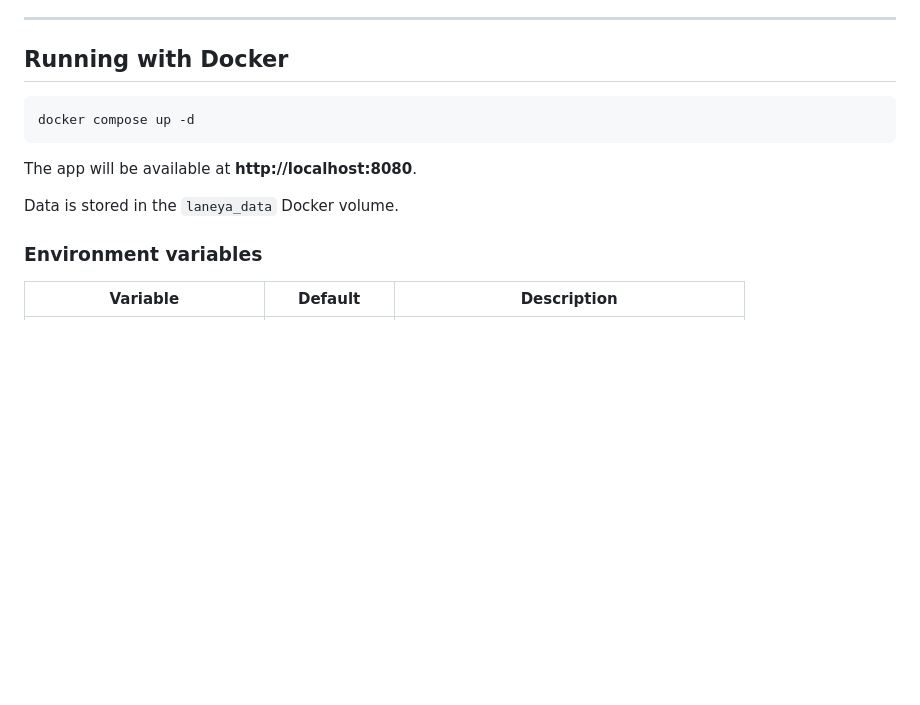
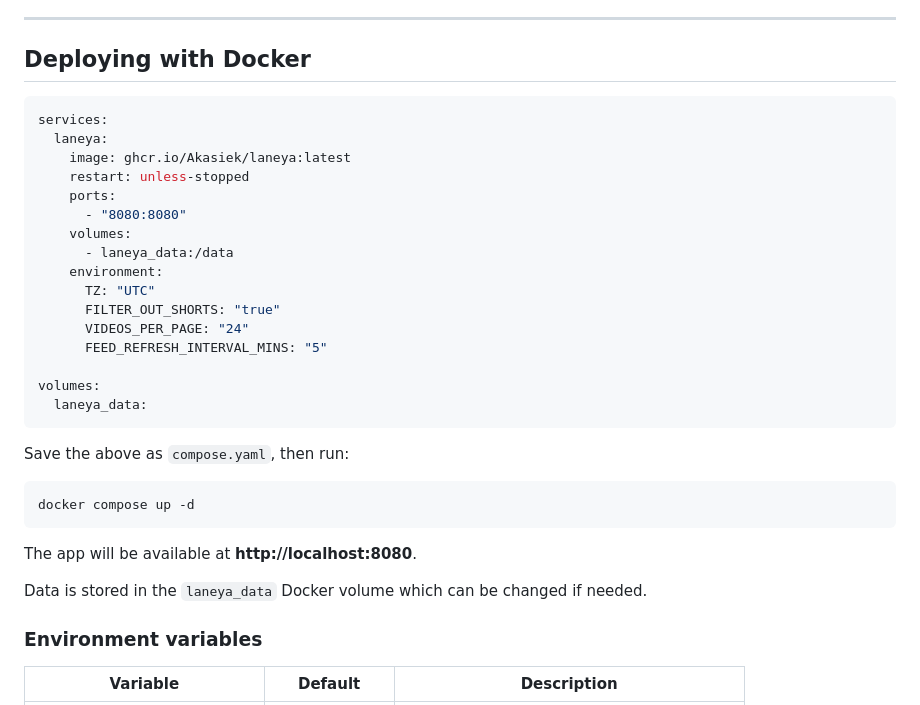
Before and after one commit to Akasiek/laneya, a Markdown page: README.md, the part around the change. Rendered like a GitHub page; blank space fills up the shorter version.

Commit message:
docs: Update README.md for Docker deployment instructions
- Changed section title from "Running with Docker" to "Deploying with Docker"
- Added example Docker Compose configuration for deployment
- Clarified data storage information in the README

````diff
--- a/README.md
+++ b/README.md
@@ -27,7 +27,28 @@
 
 ---
 
-## Running with Docker
+## Deploying with Docker
+
+```yaml
+services:
+  laneya:
+    image: ghcr.io/Akasiek/laneya:latest
+    restart: unless-stopped
+    ports:
+      - "8080:8080"
+    volumes:
+      - laneya_data:/data
+    environment:
+      TZ: "UTC"
+      FILTER_OUT_SHORTS: "true"
+      VIDEOS_PER_PAGE: "24"
+      FEED_REFRESH_INTERVAL_MINS: "5"
+
+volumes:
+  laneya_data:
+```
+
+Save the above as `compose.yaml`, then run:
 
 ```bash
 docker compose up -d
@@ -35,7 +56,7 @@ docker compose up -d
 
 The app will be available at **http://localhost:8080**.
 
-Data is stored in the `laneya_data` Docker volume.
+Data is stored in the `laneya_data` Docker volume which can be changed if needed.
 
 ### Environment variables
 
````
